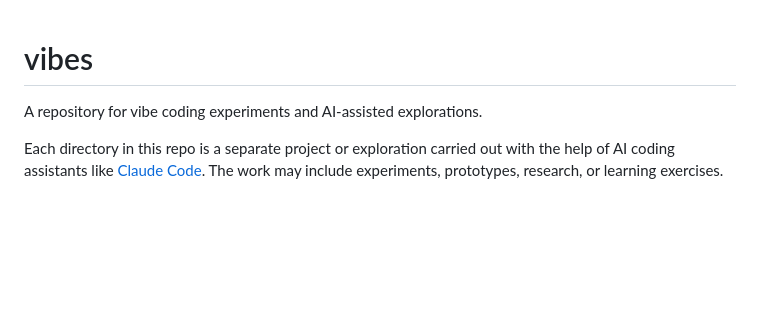
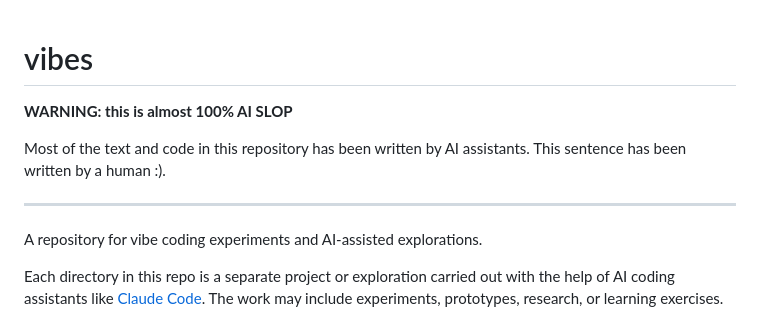
Before and after one commit to antocuni/vibes, a Markdown page: README.md, the part around the change. Rendered like a GitHub page; blank space fills up the shorter version.

Commit message:
AI slop warning

```diff
--- a/README.md
+++ b/README.md
@@ -1,4 +1,10 @@
 # vibes
+
+**WARNING: this is almost 100% AI SLOP**
+
+Most of the text and code in this repository has been written by AI assistants. This sentence has been written by a human :).
+
+---
 
 A repository for vibe coding experiments and AI-assisted explorations.
 
```
